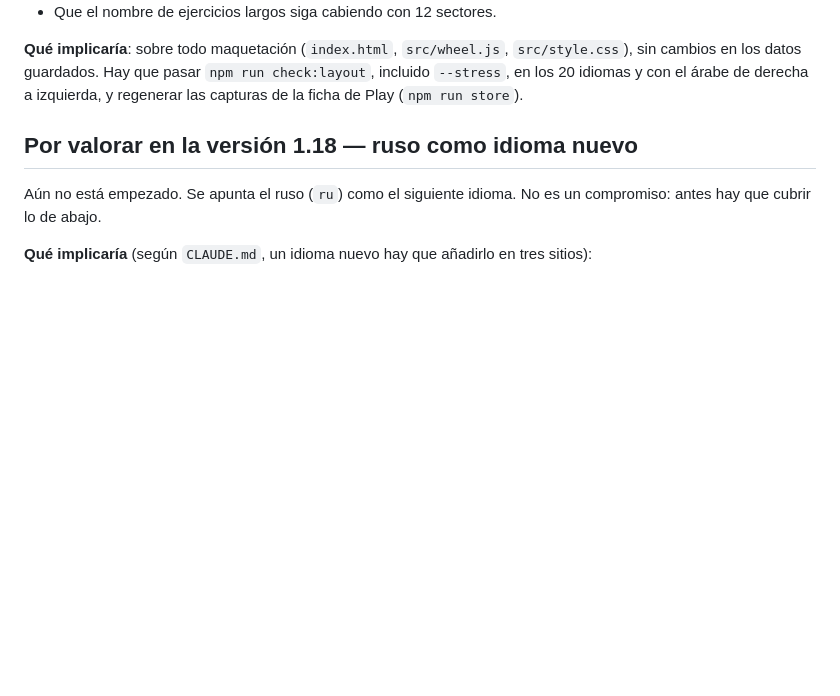
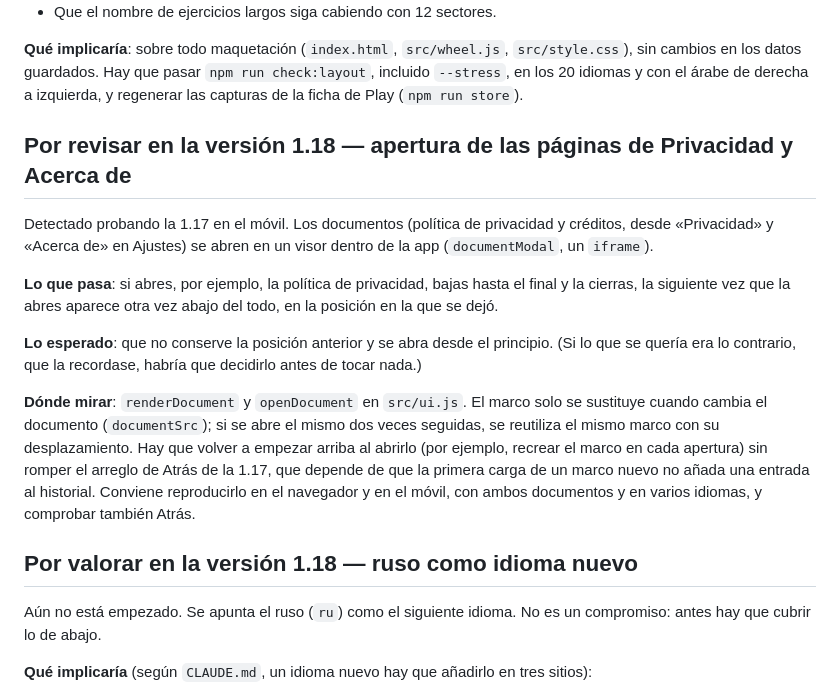
Before and after one commit to jabibi/gymroul, a Markdown page: ROADMAP.md, the part around the change. Drawn GitHub-style; blank space fills up the shorter version.

Commit message:
[IMP] ROADMAP: revisar en la 1.18 la posición de las páginas de Privacidad y Acerca de al reabrirlas

```diff
--- a/ROADMAP.md
+++ b/ROADMAP.md
@@ -75,6 +75,16 @@ Petición de una reseña de Play (ver «Peticiones de usuarios»). Hecho: la rul
 - Que el nombre de ejercicios largos siga cabiendo con 12 sectores.
 
 **Qué implicaría**: sobre todo maquetación (`index.html`, `src/wheel.js`, `src/style.css`), sin cambios en los datos guardados. Hay que pasar `npm run check:layout`, incluido `--stress`, en los 20 idiomas y con el árabe de derecha a izquierda, y regenerar las capturas de la ficha de Play (`npm run store`).
+
+## Por revisar en la versión 1.18 — apertura de las páginas de Privacidad y Acerca de
+
+Detectado probando la 1.17 en el móvil. Los documentos (política de privacidad y créditos, desde «Privacidad» y «Acerca de» en Ajustes) se abren en un visor dentro de la app (`documentModal`, un `iframe`).
+
+**Lo que pasa**: si abres, por ejemplo, la política de privacidad, bajas hasta el final y la cierras, la siguiente vez que la abres aparece otra vez abajo del todo, en la posición en la que se dejó.
+
+**Lo esperado**: que no conserve la posición anterior y se abra desde el principio. (Si lo que se quería era lo contrario, que la recordase, habría que decidirlo antes de tocar nada.)
+
+**Dónde mirar**: `renderDocument` y `openDocument` en `src/ui.js`. El marco solo se sustituye cuando cambia el documento (`documentSrc`); si se abre el mismo dos veces seguidas, se reutiliza el mismo marco con su desplazamiento. Hay que volver a empezar arriba al abrirlo (por ejemplo, recrear el marco en cada apertura) sin romper el arreglo de Atrás de la 1.17, que depende de que la primera carga de un marco nuevo no añada una entrada al historial. Conviene reproducirlo en el navegador y en el móvil, con ambos documentos y en varios idiomas, y comprobar también Atrás.
 
 ## Por valorar en la versión 1.18 — ruso como idioma nuevo
 
```
